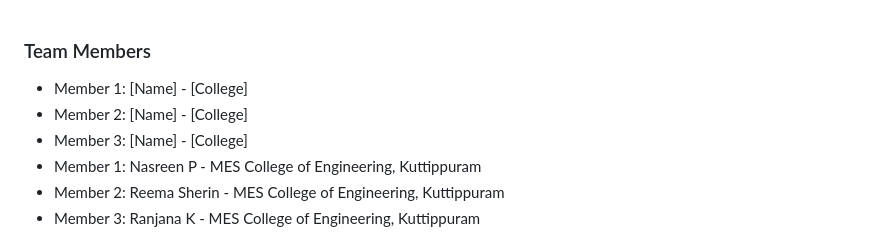
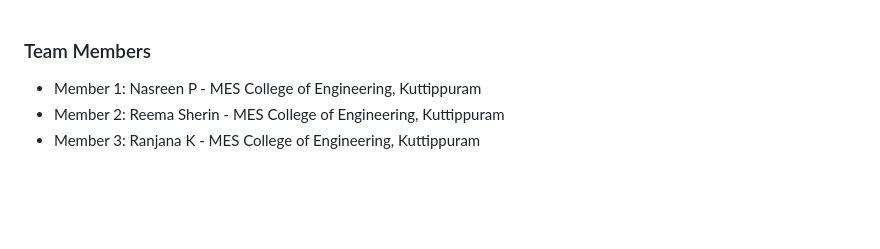
Before and after one commit to nasreenpalliyalil/appname, a Markdown page: README.md, the part around the change. Rendered like a GitHub page; blank space fills up the shorter version.

```diff
--- a/README.md
+++ b/README.md
@@ -1,7 +1,4 @@
 ### Team Members
-- Member 1: [Name] - [College]
-- Member 2: [Name] - [College]
-- Member 3: [Name] - [College]
 - Member 1: Nasreen P - MES College of Engineering, Kuttippuram
 - Member 2: Reema Sherin - MES College of Engineering, Kuttippuram
 - Member 3: Ranjana K - MES College of Engineering, Kuttippuram
```
